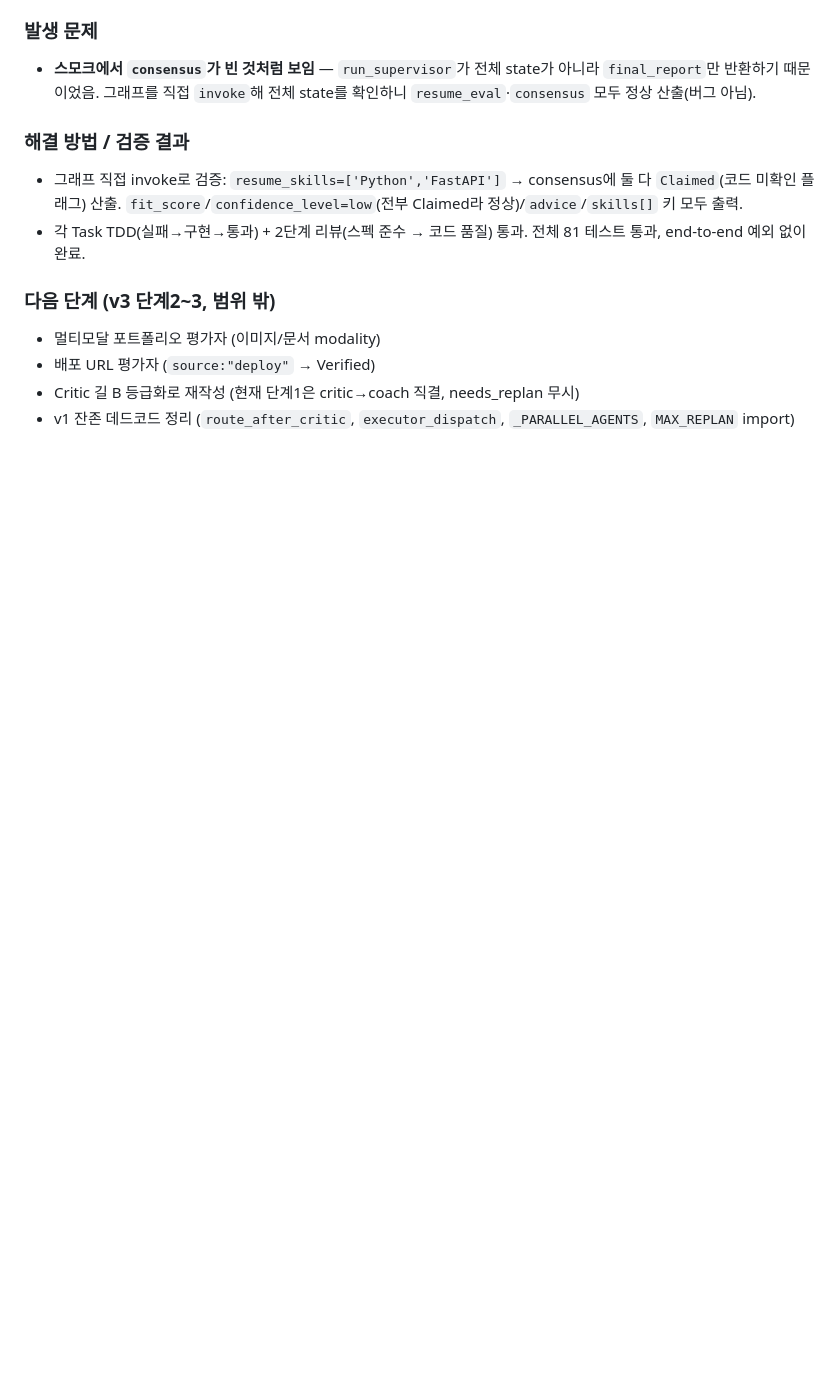
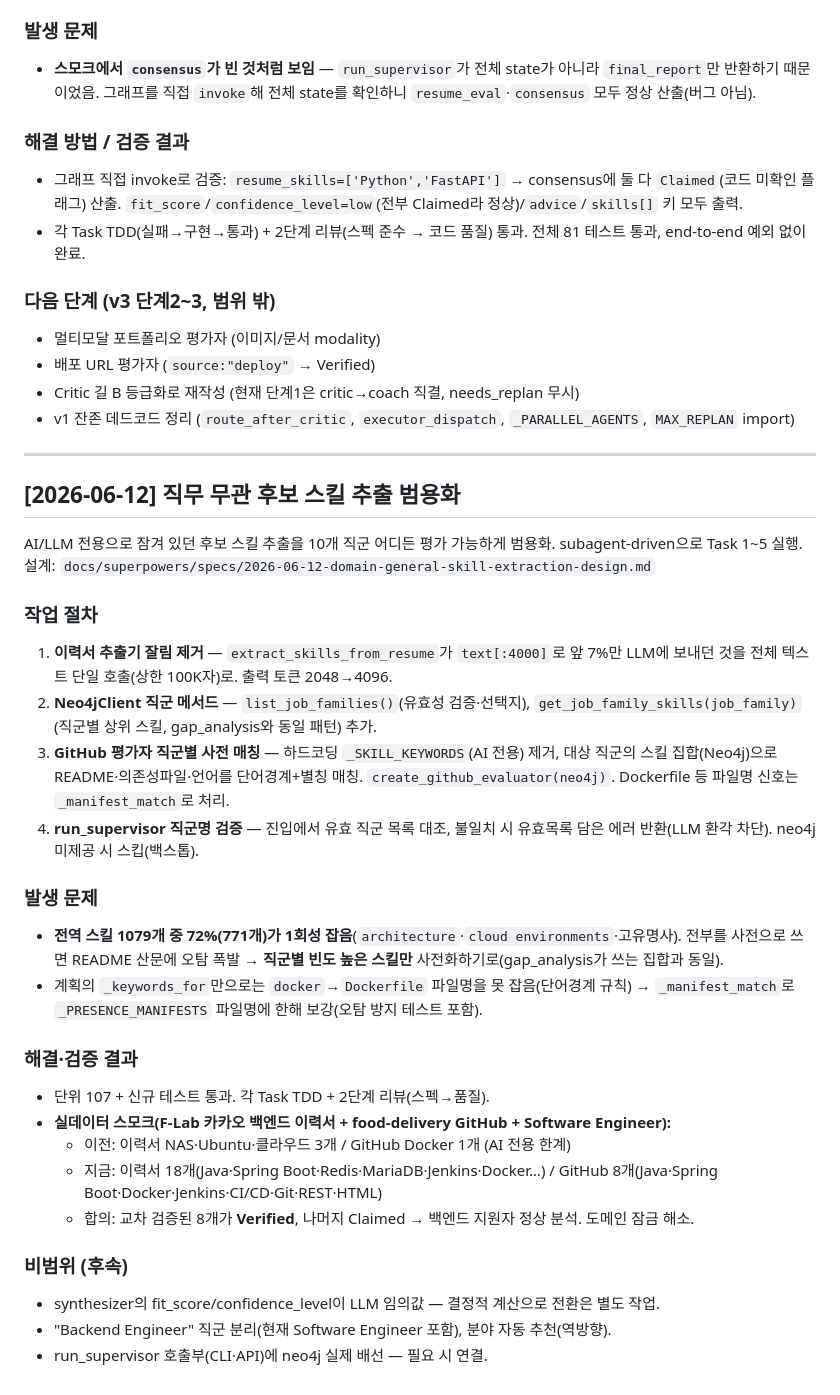
Before and after one commit to K-ismyname/jobgraphPJ, a Markdown page: progress.md, the part around the change. Rendered like a GitHub page; blank space fills up the shorter version.

Commit message:
docs: 직무 무관 스킬 추출 범용화 진행 기록

```diff
--- a/progress.md
+++ b/progress.md
@@ -526,3 +526,36 @@ START → resume_agent → Send()[gap_agent ‖ github_agent] → coach_agent
 - 배포 URL 평가자 (`source:"deploy"` → Verified)
 - Critic 길 B 등급화로 재작성 (현재 단계1은 critic→coach 직결, needs_replan 무시)
 - v1 잔존 데드코드 정리 (`route_after_critic`, `executor_dispatch`, `_PARALLEL_AGENTS`, `MAX_REPLAN` import)
+
+---
+
+## [2026-06-12] 직무 무관 후보 스킬 추출 범용화
+
+AI/LLM 전용으로 잠겨 있던 후보 스킬 추출을 10개 직군 어디든 평가 가능하게 범용화. subagent-driven으로 Task 1~5 실행.
+설계: `docs/superpowers/specs/2026-06-12-domain-general-skill-extraction-design.md`
+
+### 작업 절차
+
+1. **이력서 추출기 잘림 제거** — `extract_skills_from_resume`가 `text[:4000]`로 앞 7%만 LLM에 보내던 것을 전체 텍스트 단일 호출(상한 100K자)로. 출력 토큰 2048→4096.
+2. **Neo4jClient 직군 메서드** — `list_job_families()`(유효성 검증·선택지), `get_job_family_skills(job_family)`(직군별 상위 스킬, gap_analysis와 동일 패턴) 추가.
+3. **GitHub 평가자 직군별 사전 매칭** — 하드코딩 `_SKILL_KEYWORDS`(AI 전용) 제거, 대상 직군의 스킬 집합(Neo4j)으로 README·의존성파일·언어를 단어경계+별칭 매칭. `create_github_evaluator(neo4j)`. Dockerfile 등 파일명 신호는 `_manifest_match`로 처리.
+4. **run_supervisor 직군명 검증** — 진입에서 유효 직군 목록 대조, 불일치 시 유효목록 담은 에러 반환(LLM 환각 차단). neo4j 미제공 시 스킵(백스톱).
+
+### 발생 문제
+
+- **전역 스킬 1079개 중 72%(771개)가 1회성 잡음**(`architecture`·`cloud environments`·고유명사). 전부를 사전으로 쓰면 README 산문에 오탐 폭발 → **직군별 빈도 높은 스킬만** 사전화하기로(gap_analysis가 쓰는 집합과 동일).
+- 계획의 `_keywords_for`만으로는 `docker`→`Dockerfile` 파일명을 못 잡음(단어경계 규칙) → `_manifest_match`로 `_PRESENCE_MANIFESTS` 파일명에 한해 보강(오탐 방지 테스트 포함).
+
+### 해결·검증 결과
+
+- 단위 107 + 신규 테스트 통과. 각 Task TDD + 2단계 리뷰(스펙→품질).
+- **실데이터 스모크(F-Lab 카카오 백엔드 이력서 + food-delivery GitHub + Software Engineer):**
+  - 이전: 이력서 NAS·Ubuntu·클라우드 3개 / GitHub Docker 1개 (AI 전용 한계)
+  - 지금: 이력서 18개(Java·Spring Boot·Redis·MariaDB·Jenkins·Docker…) / GitHub 8개(Java·Spring Boot·Docker·Jenkins·CI/CD·Git·REST·HTML)
+  - 합의: 교차 검증된 8개가 **Verified**, 나머지 Claimed → 백엔드 지원자 정상 분석. 도메인 잠금 해소.
+
+### 비범위 (후속)
+
+- synthesizer의 fit_score/confidence_level이 LLM 임의값 — 결정적 계산으로 전환은 별도 작업.
+- "Backend Engineer" 직군 분리(현재 Software Engineer 포함), 분야 자동 추천(역방향).
+- run_supervisor 호출부(CLI·API)에 neo4j 실제 배선 — 필요 시 연결.
```
